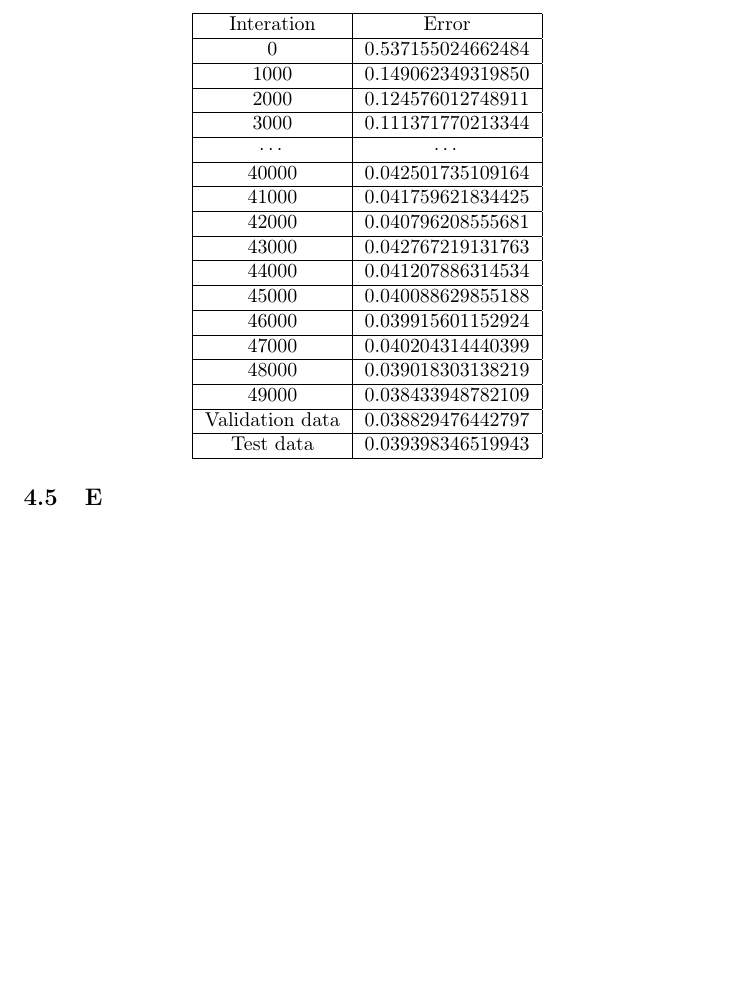
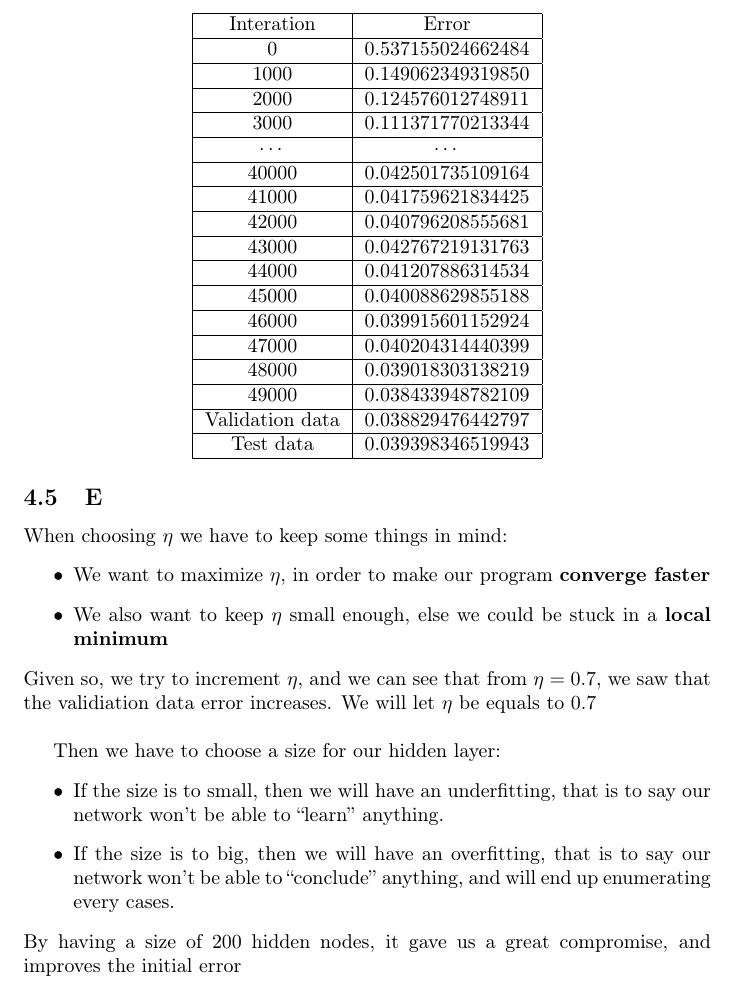
Before and after one commit to Baspar/KAIST-AI, a LaTeX problem sheet (HW5/Homework5Solution.tex): part of page 6 of 6, cut so that both start at the same text, the shorter picture padded with empty space. Compiled offline with pdfLaTeX.

Commit message:
add: HW5.4.E

```diff
--- a/HW5/Homework5Solution.tex
+++ b/HW5/Homework5Solution.tex
@@ -242,4 +242,18 @@ def backpropagate(y_true, learning_rate):
                 \end{tabular}
             \]
         \subsection{E}
+            When choosing $\eta$ we have to keep some things in mind:
+            \begin{itemize}
+                \item We want to maximize $\eta$, in order to make our program \textbf{converge faster}
+                \item We also want to keep $\eta$ small enough, else we could be stuck in a \textbf{local minimum}
+            \end{itemize}
+            Given so, we try to increment $\eta$, and we can see that from $\eta=0.7$, we saw that the validiation data error increases. We will let $\eta$ be equals to 0.7\\
+
+            Then we have to choose a size for our hidden layer:
+            \begin{itemize}
+                \item If the size is to small, then we will have an underfitting, that is to say our network won't be able to ``learn'' anything.
+                \item If the size is to big, then we will have an overfitting, that is to say our network won't be able to ``conclude'' anything, and will end up enumerating every cases.
+            \end{itemize}
+            By having a size of 200 hidden nodes, it gave us a great compromise, and improves the initial error
+
 \end{document}
```
